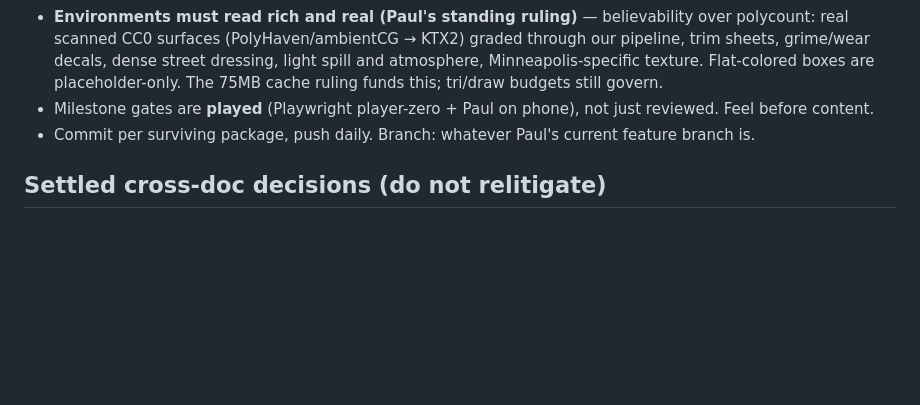
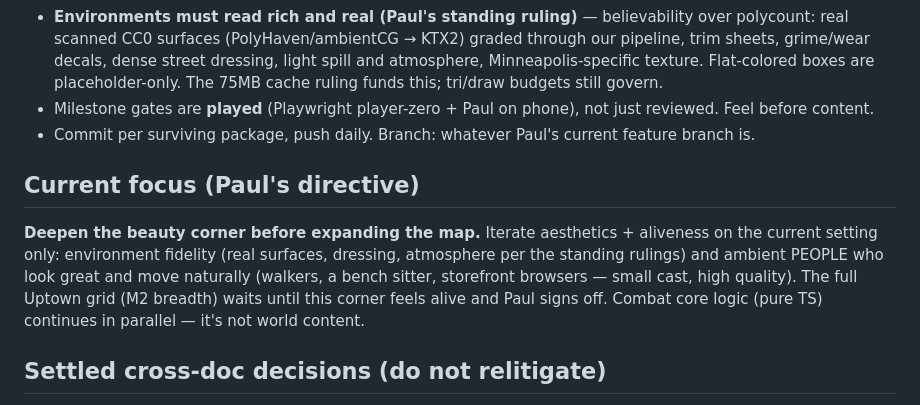
Before and after one commit to dashattackman/example_dashboard, a Markdown page: CLAUDE.md, the part around the change. Drawn GitHub-style; blank space fills up the shorter version.

Commit message:
Focus directive: deepen the beauty corner (aliveness + fidelity) before map breadth
Co-Authored-By: Claude Fable 5 <noreply@anthropic.com>
Claude-Session: https://claude.ai/code/session_01TMN6nhmbXwWtQ3rGnnrKgK

```diff
--- a/CLAUDE.md
+++ b/CLAUDE.md
@@ -33,6 +33,10 @@ Superpowered open-world life-sim/brawler set in a stylized Minneapolis. Mobile-f
 - Milestone gates are **played** (Playwright player-zero + Paul on phone), not just reviewed. Feel before content.
 - Commit per surviving package, push daily. Branch: whatever Paul's current feature branch is.
 
+## Current focus (Paul's directive)
+
+**Deepen the beauty corner before expanding the map.** Iterate aesthetics + aliveness on the current setting only: environment fidelity (real surfaces, dressing, atmosphere per the standing rulings) and ambient PEOPLE who look great and move naturally (walkers, a bench sitter, storefront browsers — small cast, high quality). The full Uptown grid (M2 breadth) waits until this corner feels alive and Paul signs off. Combat core logic (pure TS) continues in parallel — it's not world content.
+
 ## Settled cross-doc decisions (do not relitigate)
 
 - **Factions:** 3 territorial (The Commons — Bee Toliver, lakefront; Iron Range Crew — Cass Delane, Greenway/28th; The Aldermen — Odegaard, Hennepin spine) + the non-territorial **Isles Trust** (Adelaide Wray — holds paper, not corners; no banners/flips). Final before M2.
```
